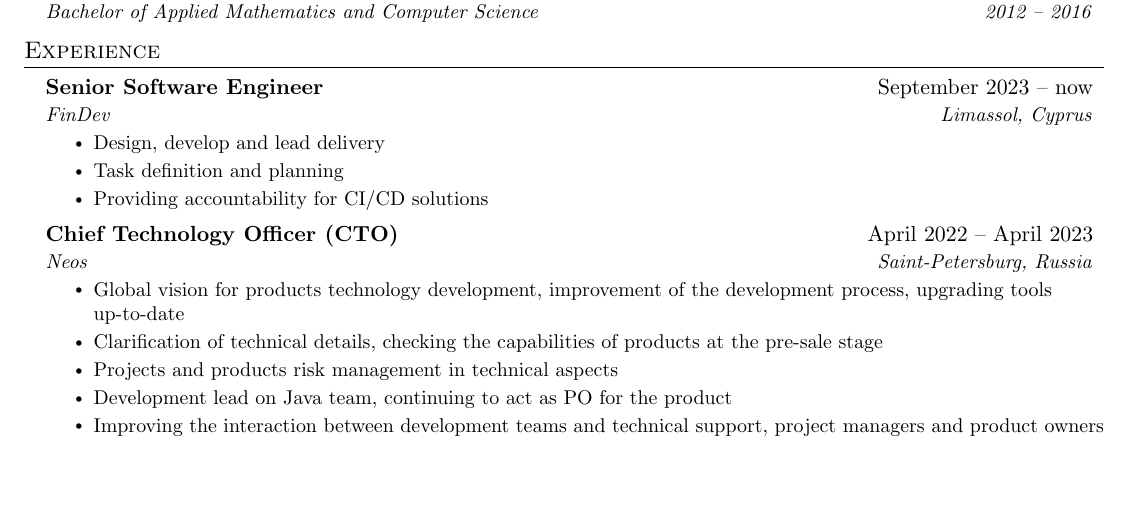
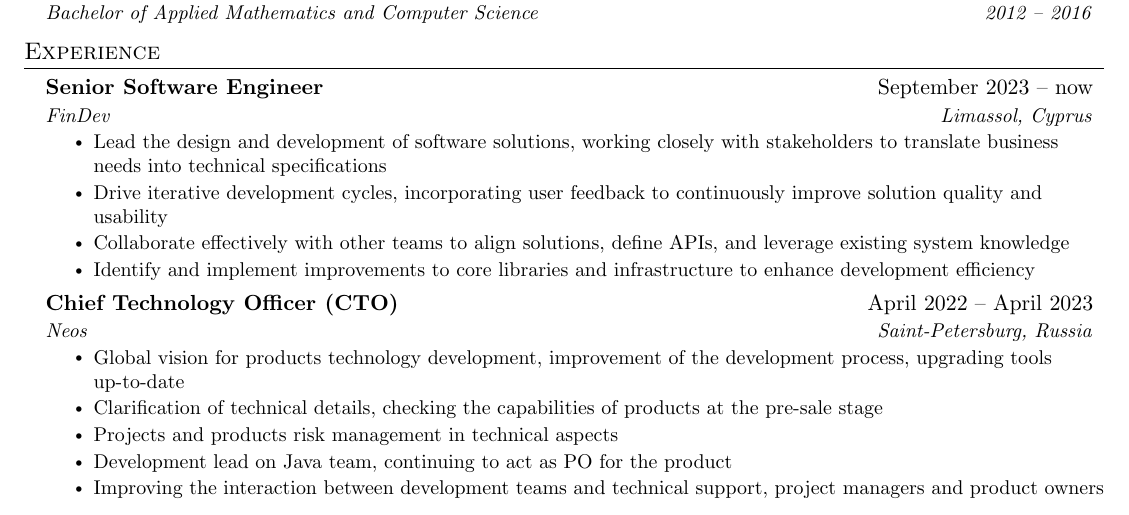
Before and after one commit to Tenischev/cv, a LaTeX CV (cv.tex): part of page 1 of 2, cut so that both start at the same text, the shorter picture padded with empty space. Compiled offline with pdfLaTeX.

Commit message:
Update cv.tex

```diff
--- a/cv.tex
+++ b/cv.tex
@@ -129,9 +129,10 @@
       {Senior Software Engineer}{September 2023 -- now}
       {FinDev}{Limassol, Cyprus}
       \resumeItemListStart
-        \resumeItem{Design, develop and lead delivery}
-        \resumeItem{Task definition and planning}
-        \resumeItem{Providing accountability for CI/CD solutions}
+        \resumeItem{Lead the design and development of software solutions, working closely with stakeholders to translate business needs into technical specifications}
+        \resumeItem{Drive iterative development cycles, incorporating user feedback to continuously improve solution quality and usability}
+        \resumeItem{Collaborate effectively with other teams to align solutions, define APIs, and leverage existing system knowledge}
+        \resumeItem{Identify and implement improvements to core libraries and infrastructure to enhance development efficiency}
       \resumeItemListEnd
 
     \resumeSubheading
```
